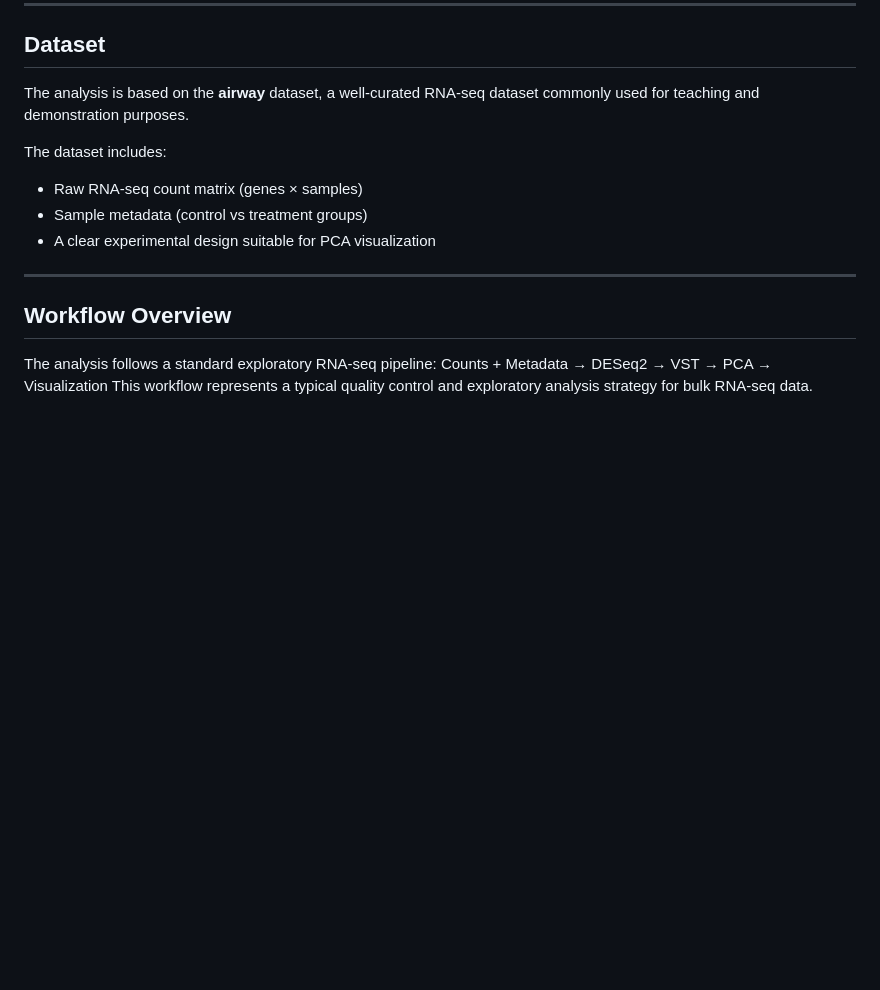
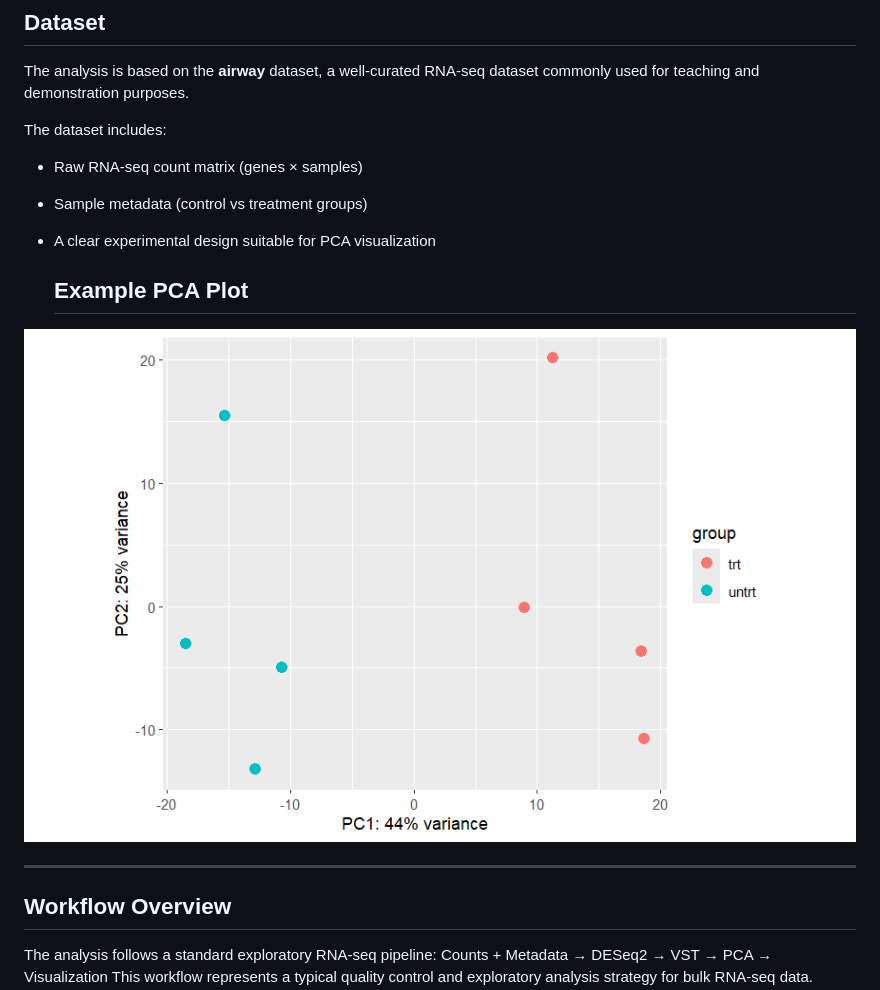
Before and after one commit to oguzhanisilay8/DESeq2-PCA-RNAseq-Tutorial, a Markdown page: README.md, the part around the change. GitHub-like rendering; blank space fills up the shorter version.

```diff
--- a/README.md
+++ b/README.md
@@ -28,6 +28,10 @@ The dataset includes:
 - Raw RNA-seq count matrix (genes × samples)
 - Sample metadata (control vs treatment groups)
 - A clear experimental design suitable for PCA visualization
+
+  ## Example PCA Plot
+
+![PCA plot](figures/pca_plot.png)
 
 ---
 
```
